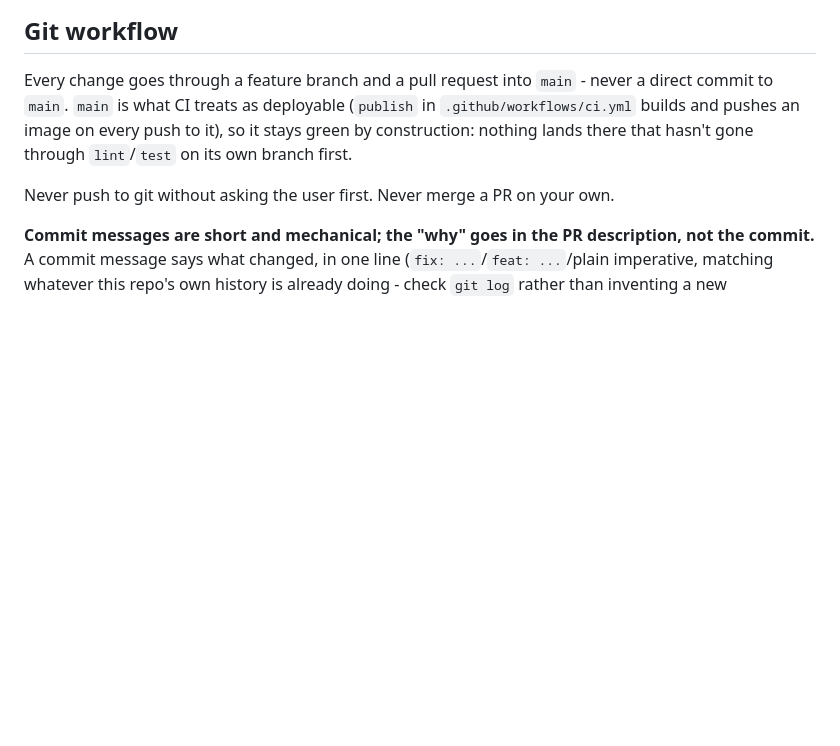
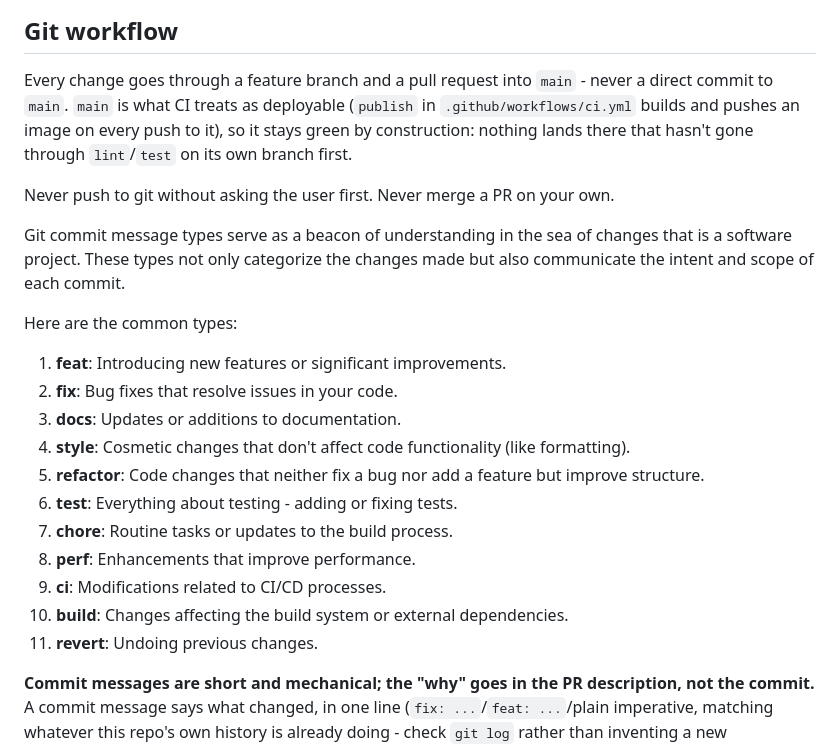
Before and after one commit to sheyabernstein/family-birthdays, a Markdown page: AGENTS.md, the part around the change. Rendered like a GitHub page; blank space fills up the shorter version.

Commit message:
docs: document conventional commit type prefixes
Co-Authored-By: Claude Sonnet 5 <noreply@anthropic.com>
Claude-Session: https://claude.ai/code/session_014ZXDfq7JCZAR7Tu4CMwp4D

```diff
--- a/AGENTS.md
+++ b/AGENTS.md
@@ -1595,6 +1595,23 @@ first.
 Never push to git without asking the user first. Never merge a PR on
 your own.
 
+Git commit message types serve as a beacon of understanding in the sea of
+changes that is a software project. These types not only categorize the
+changes made but also communicate the intent and scope of each commit.
+
+Here are the common types:
+1. **feat**: Introducing new features or significant improvements.
+2. **fix**: Bug fixes that resolve issues in your code.
+3. **docs**: Updates or additions to documentation.
+4. **style**: Cosmetic changes that don't affect code functionality (like formatting).
+5. **refactor**: Code changes that neither fix a bug nor add a feature but improve structure.
+6. **test**: Everything about testing - adding or fixing tests.
+7. **chore**: Routine tasks or updates to the build process.
+8. **perf**: Enhancements that improve performance.
+9. **ci**: Modifications related to CI/CD processes.
+10. **build**: Changes affecting the build system or external dependencies.
+11. **revert**: Undoing previous changes.
+
 **Commit messages are short and mechanical; the "why" goes in the PR
 description, not the commit.** A commit message says what changed, in
 one line (`fix: ...`/`feat: ...`/plain imperative, matching whatever this
```
